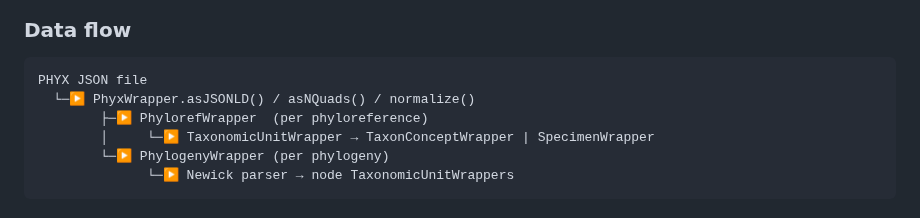
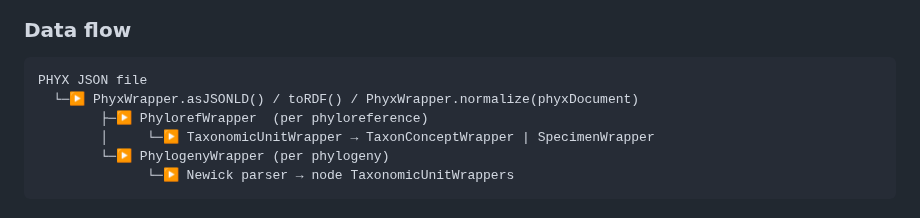
Before and after one commit to phyloref/phyx.js, a Markdown page: AGENTS.md, the part around the change. GitHub-like rendering.

Commit message:
Potential fix for pull request finding
Co-authored-by: Copilot Autofix powered by AI <175728472+Copilot@users.noreply.github.com>

````diff
--- a/AGENTS.md
+++ b/AGENTS.md
@@ -55,7 +55,7 @@ All classes are exported from `src/index.js`. Each wraps a corresponding JSON ob
 
 ```
 PHYX JSON file
-  └─▶ PhyxWrapper.asJSONLD() / asNQuads() / normalize()
+  └─▶ PhyxWrapper.asJSONLD() / toRDF() / PhyxWrapper.normalize(phyxDocument)
         ├─▶ PhylorefWrapper  (per phyloreference)
         │     └─▶ TaxonomicUnitWrapper → TaxonConceptWrapper | SpecimenWrapper
         └─▶ PhylogenyWrapper (per phylogeny)
````
